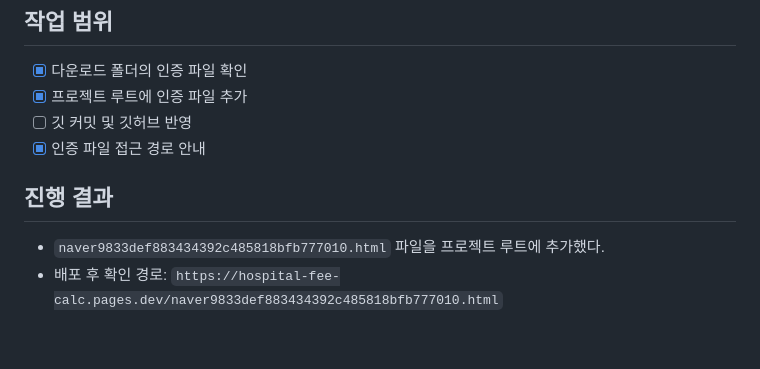
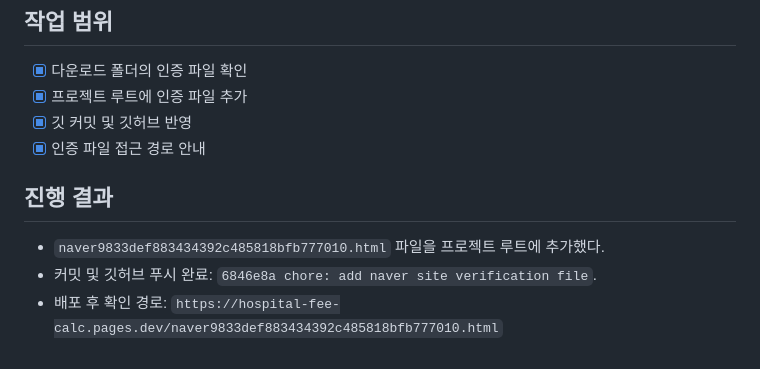
Before and after one commit to yeonjunim521-tech/hospital-fee-calc, a Markdown page: TASKS.md, the part around the change. Rendered like a GitHub page.

Commit message:
docs: record naver verification deployment

```diff
--- a/TASKS.md
+++ b/TASKS.md
@@ -265,10 +265,11 @@
 
 - [x] 다운로드 폴더의 인증 파일 확인
 - [x] 프로젝트 루트에 인증 파일 추가
-- [ ] 깃 커밋 및 깃허브 반영
+- [x] 깃 커밋 및 깃허브 반영
 - [x] 인증 파일 접근 경로 안내
 
 ## 진행 결과
 
 - `naver9833def883434392c485818bfb777010.html` 파일을 프로젝트 루트에 추가했다.
+- 커밋 및 깃허브 푸시 완료: `6846e8a chore: add naver site verification file`.
 - 배포 후 확인 경로: `https://hospital-fee-calc.pages.dev/naver9833def883434392c485818bfb777010.html`
```
